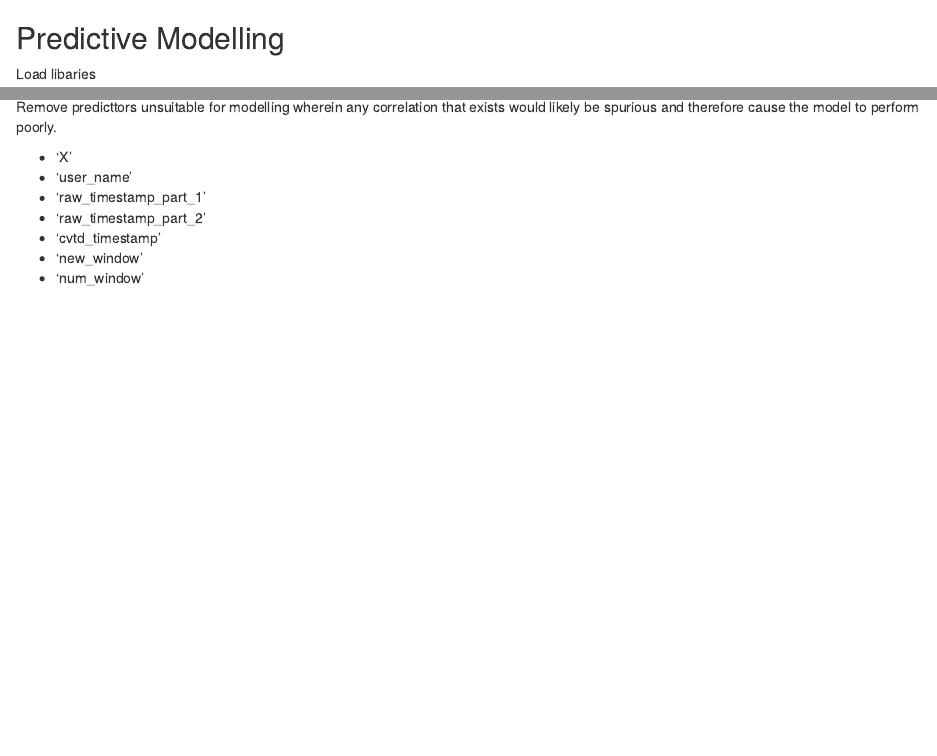
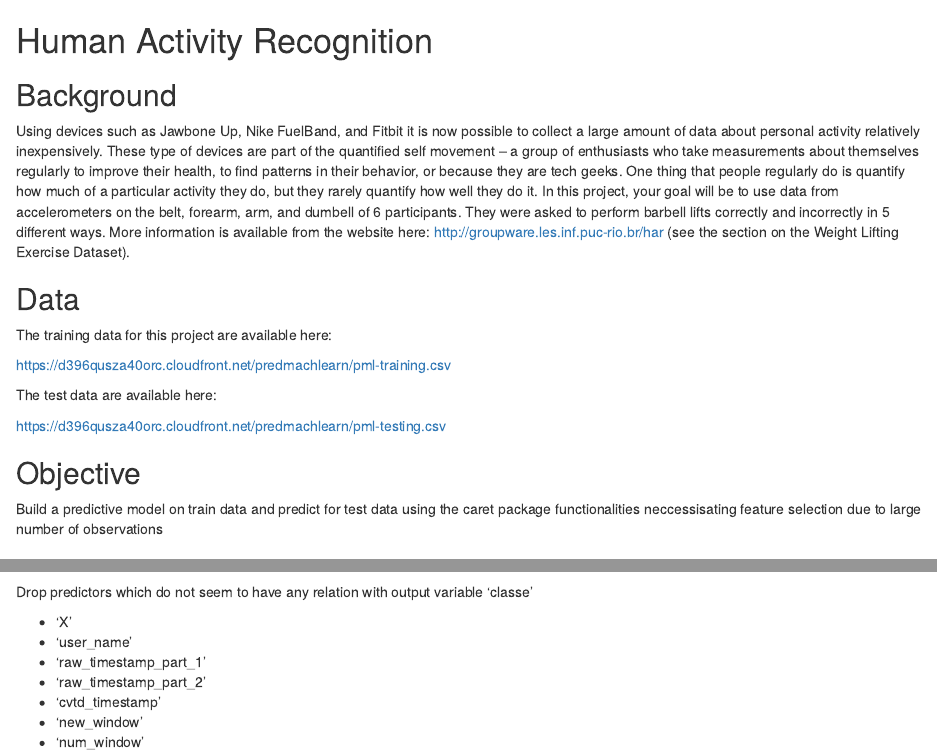
Before and after one commit to mikhilraj/practical-machine-learning, an R Markdown document (Human Activity Recognition.Rmd): the page in a window 1100 px wide, from its top, and a second part further down, joined at a grey line. Rendered offline with R 4.5, knitr and Pandoc, with nearby package versions; some code elsewhere in the file could not run offline.

Commit message:
Update Human Activity Recognition.Rmd

````diff
--- a/Human Activity Recognition.Rmd
+++ b/Human Activity Recognition.Rmd
@@ -1,4 +1,32 @@
+Human Activity Recognition
+==========================
 
+## Background
+
+Using devices such as Jawbone Up, Nike FuelBand, and Fitbit it is now possible to collect a large amount of data
+about personal activity relatively inexpensively. These type of devices are part of the quantified self movement
+– a group of enthusiasts who take measurements about themselves regularly to improve their health, to find patterns
+in their behavior, or because they are tech geeks. One thing that people regularly do is quantify how much of a particular
+activity they do, but they rarely quantify how well they do it. In this project, your goal will be to use data from
+accelerometers on the belt, forearm, arm, and dumbell of 6 participants. They were asked to perform barbell lifts
+correctly and incorrectly in 5 different ways. More information is available from the website
+here: http://groupware.les.inf.puc-rio.br/har (see the section on the Weight Lifting Exercise Dataset).
+
+## Data
+
+The training data for this project are available here:
+
+https://d396qusza40orc.cloudfront.net/predmachlearn/pml-training.csv
+
+The test data are available here:
+
+https://d396qusza40orc.cloudfront.net/predmachlearn/pml-testing.csv
+
+
+## Objective
+
+Build a predictive model on train data and predict for test data using the caret package functionalities
+neccessisating feature selection due to large number of observations
 
 ## Predictive Modelling
 
@@ -28,7 +56,7 @@ train_data <- train_data[,-(na.coldrop[,1])]
 validation_data <- validation_data[,-(na.coldrop[,1])]
 ```
 
-Remove predicttors unsuitable for modelling wherein any correlation that exists would likely be spurious and therefore cause the model to perform poorly.
+Drop predictors which do not seem to have any relation with output variable 'classe'
 
 * 'X'
 * 'user_name'
````
Also changed, not shown: Human Activity Recognition.Rmd (9 more changed lines).
